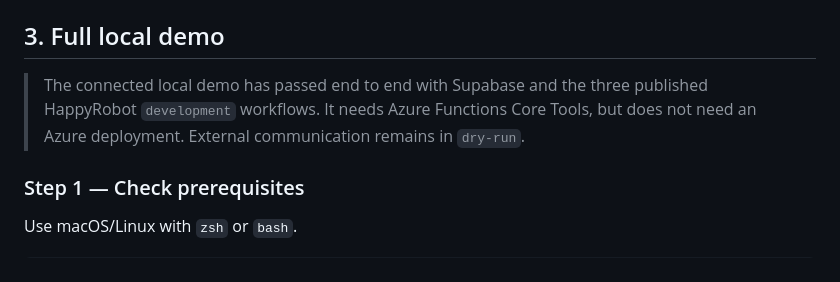
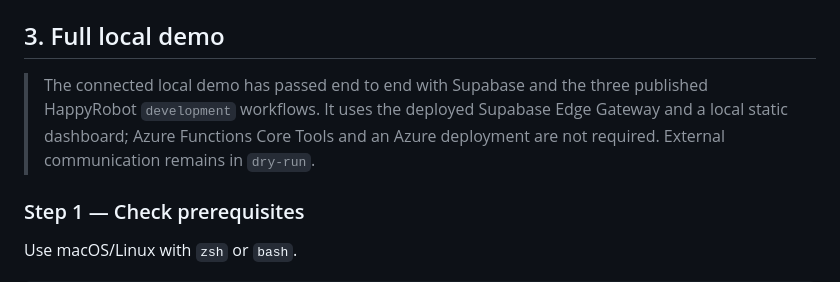
Before and after one commit to pedrorfdez/valte-happyrobot, a Markdown page: README.md, the part around the change. Rendered like a GitHub page.

Commit message:
docs: remove obsolete Azure prerequisite

```diff
--- a/README.md
+++ b/README.md
@@ -48,7 +48,7 @@ The original prototypes remain in `schemas/v1/`. New work uses `schemas/v2/`.
 
 ## 3. Full local demo
 
-> The connected local demo has passed end to end with Supabase and the three published HappyRobot `development` workflows. It needs Azure Functions Core Tools, but does not need an Azure deployment. External communication remains in `dry-run`.
+> The connected local demo has passed end to end with Supabase and the three published HappyRobot `development` workflows. It uses the deployed Supabase Edge Gateway and a local static dashboard; Azure Functions Core Tools and an Azure deployment are not required. External communication remains in `dry-run`.
 
 ### Step 1 — Check prerequisites
 
```
